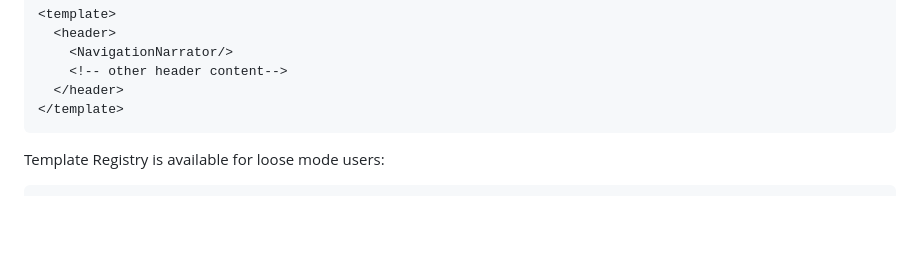
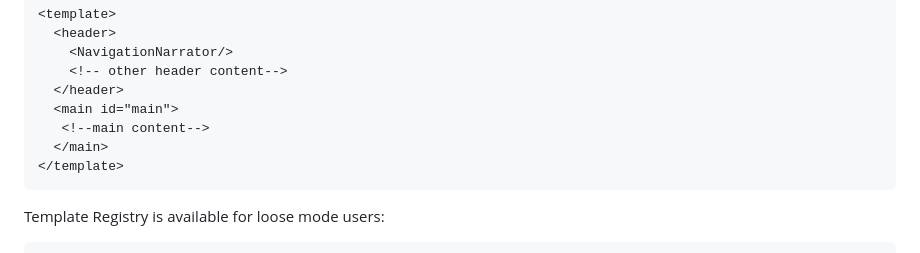
Before and after one commit to ember-a11y/ember-a11y-refocus, a Markdown page: README.md, the part around the change. Rendered like a GitHub page; blank space fills up the shorter version.

````diff
--- a/README.md
+++ b/README.md
@@ -51,6 +51,9 @@ import { NavigationNarrator } from 'ember-a11y-refocus';
     <NavigationNarrator/>
     <!-- other header content-->
   </header>
+  <main id="main">
+   <!--main content-->
+  </main>
 </template>
 ```
 
````
